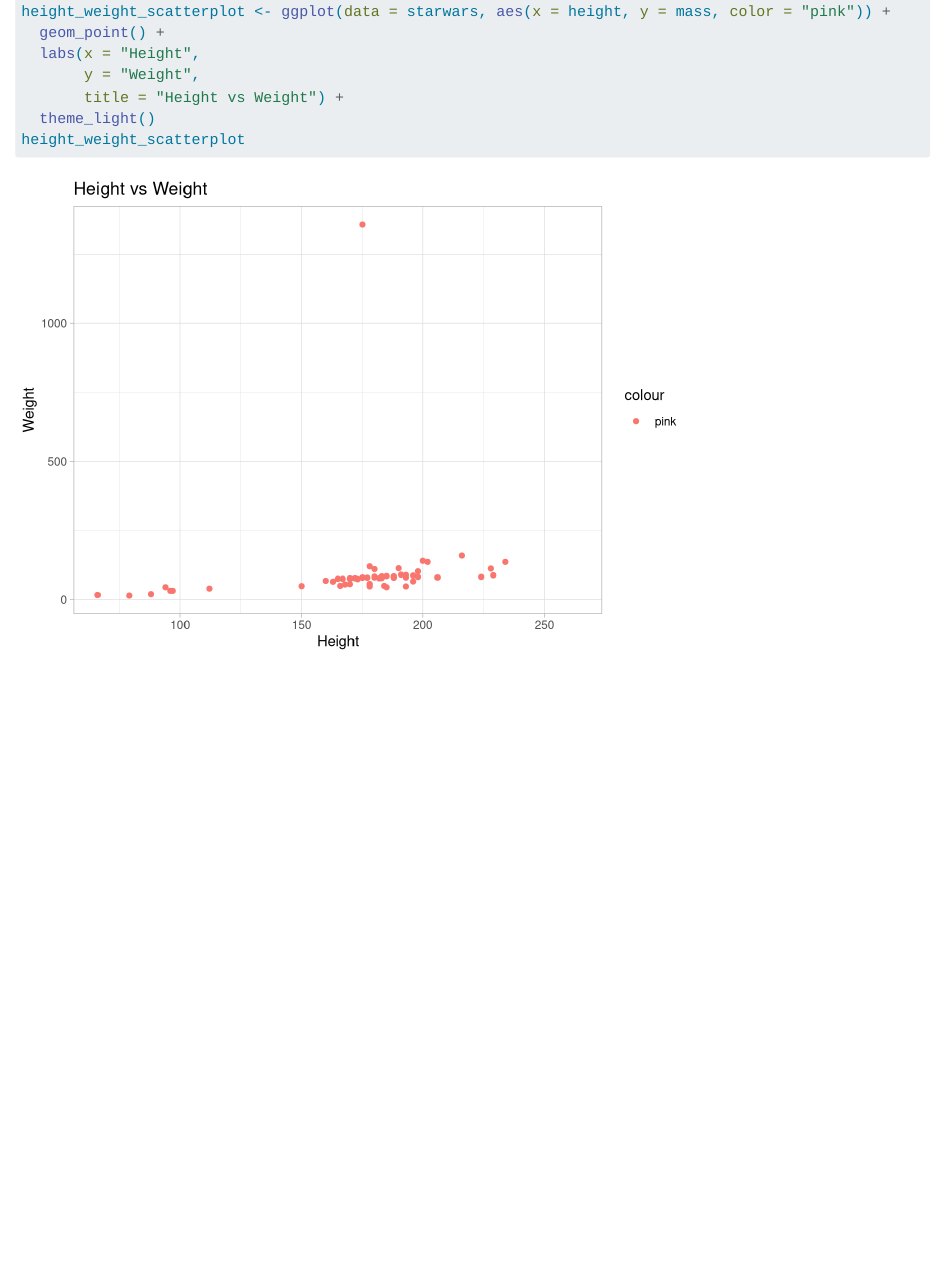
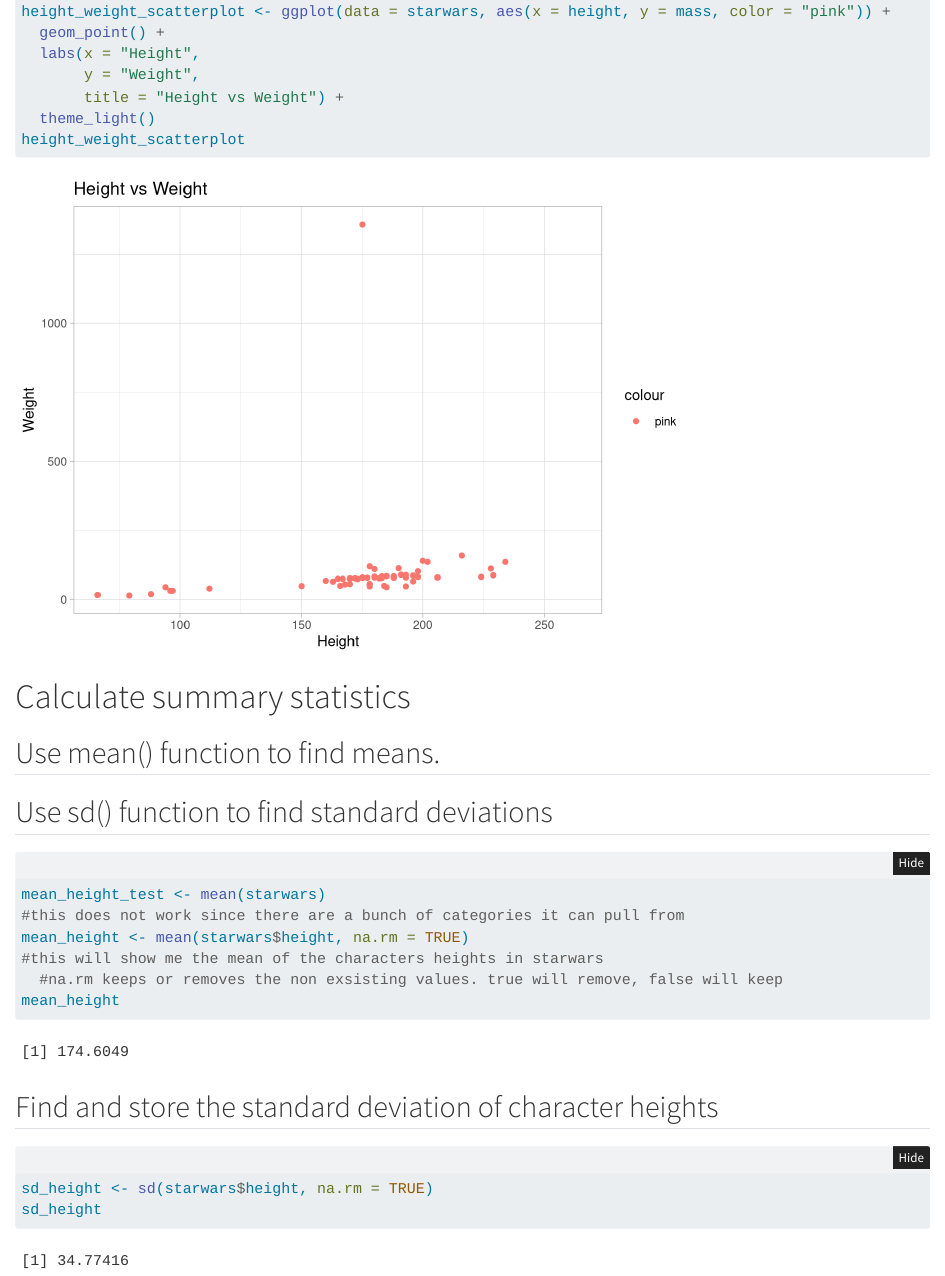
Before and after one commit to p-park6/eds212-day5-comp1, a Quarto document (eds212-day5-comp1.qmd): the page in a window 1100 px wide, from 1510 px down. Rendered offline with R 4.5, knitr and Pandoc in place of Quarto, with nearby package versions; folded parts are opened.

Commit message:
mean and sd

````diff
--- a/eds212-day5-comp1.qmd
+++ b/eds212-day5-comp1.qmd
@@ -45,3 +45,20 @@ height_weight_scatterplot <- ggplot(data = starwars, aes(x = height, y = mass, c
   theme_light()
 height_weight_scatterplot
 ```
+
+# Calculate summary statistics
+## Use mean() function to find means.
+## Use sd() function to find standard deviations
+```{r}
+mean_height_test <- mean(starwars)
+#this does not work since there are a bunch of categories it can pull from
+mean_height <- mean(starwars$height, na.rm = TRUE)
+#this will show me the mean of the characters heights in starwars
+  #na.rm keeps or removes the non exsisting values. true will remove, false will keep
+mean_height
+```
+## Find and store the standard deviation of character heights
+```{r}
+sd_height <- sd(starwars$height, na.rm = TRUE)
+sd_height
+```
````
